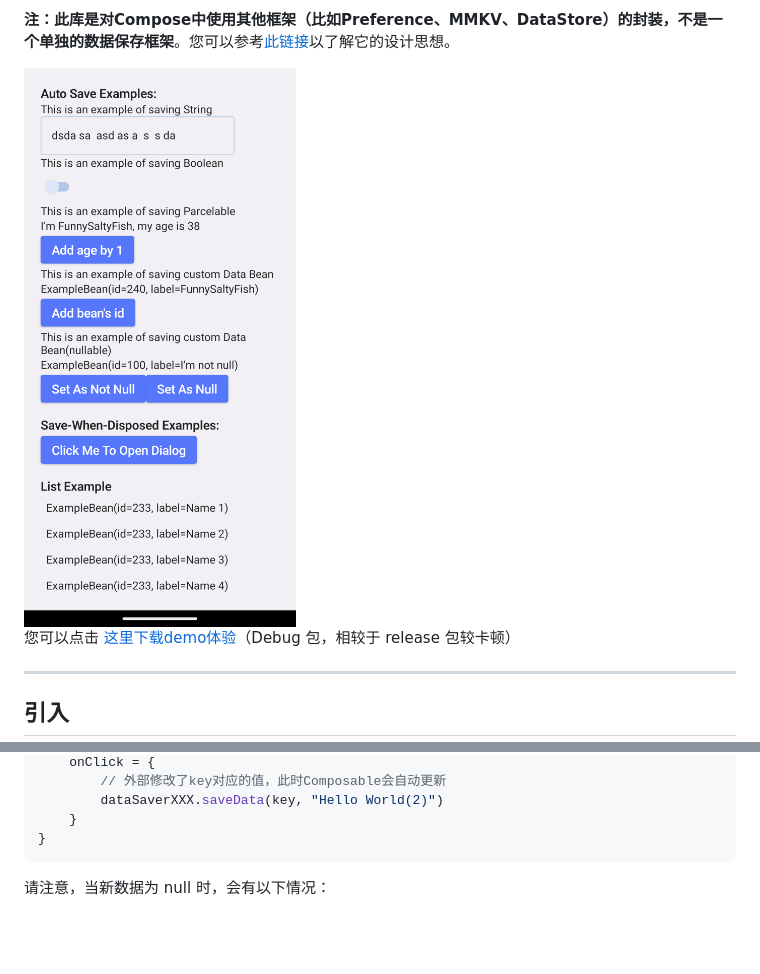
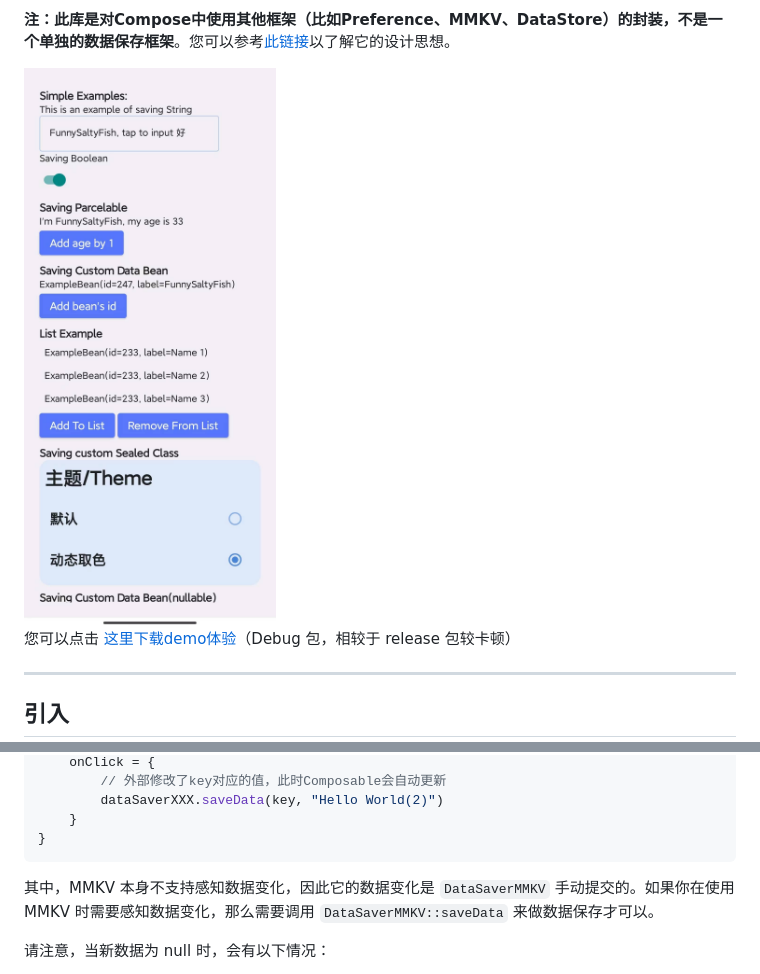
Before and after one commit to FunnySaltyFish/ComposeDataSaver, a Markdown page: README.md, 2 parts joined by grey strips. GitHub-like rendering; pictures changed too: screenshot.jpg (added), screenshot.png (deleted); blank space fills up the shorter version.

Commit message:
update readme and screenshot

````diff
--- a/README.md
+++ b/README.md
@@ -25,7 +25,7 @@ booleanExample = true
 
 
 
-<img src="screenshot.png" alt="Example" style="zoom: 25%;" />
+<img src="screenshot.jpg" alt="Example" style="zoom: 15%;" />
 
 您可以点击 [这里下载demo体验](demo.apk)（Debug 包，相较于 release 包较卡顿）
 
@@ -280,6 +280,7 @@ CompositionLocalProvider(LocalDataSaver provides dataSaverXXX){
     }
 }
 ```
+其中，MMKV 本身不支持感知数据变化，因此它的数据变化是 `DataSaverMMKV` 手动提交的。如果你在使用 MMKV 时需要感知数据变化，那么需要调用 `DataSaverMMKV::saveData` 来做数据保存才可以。
 
 请注意，当新数据为 null 时，会有以下情况：
 - 当使用 `rememberDataSaverState` 时
````
Also changed, not shown: README_en.md (+1 -1 lines).
